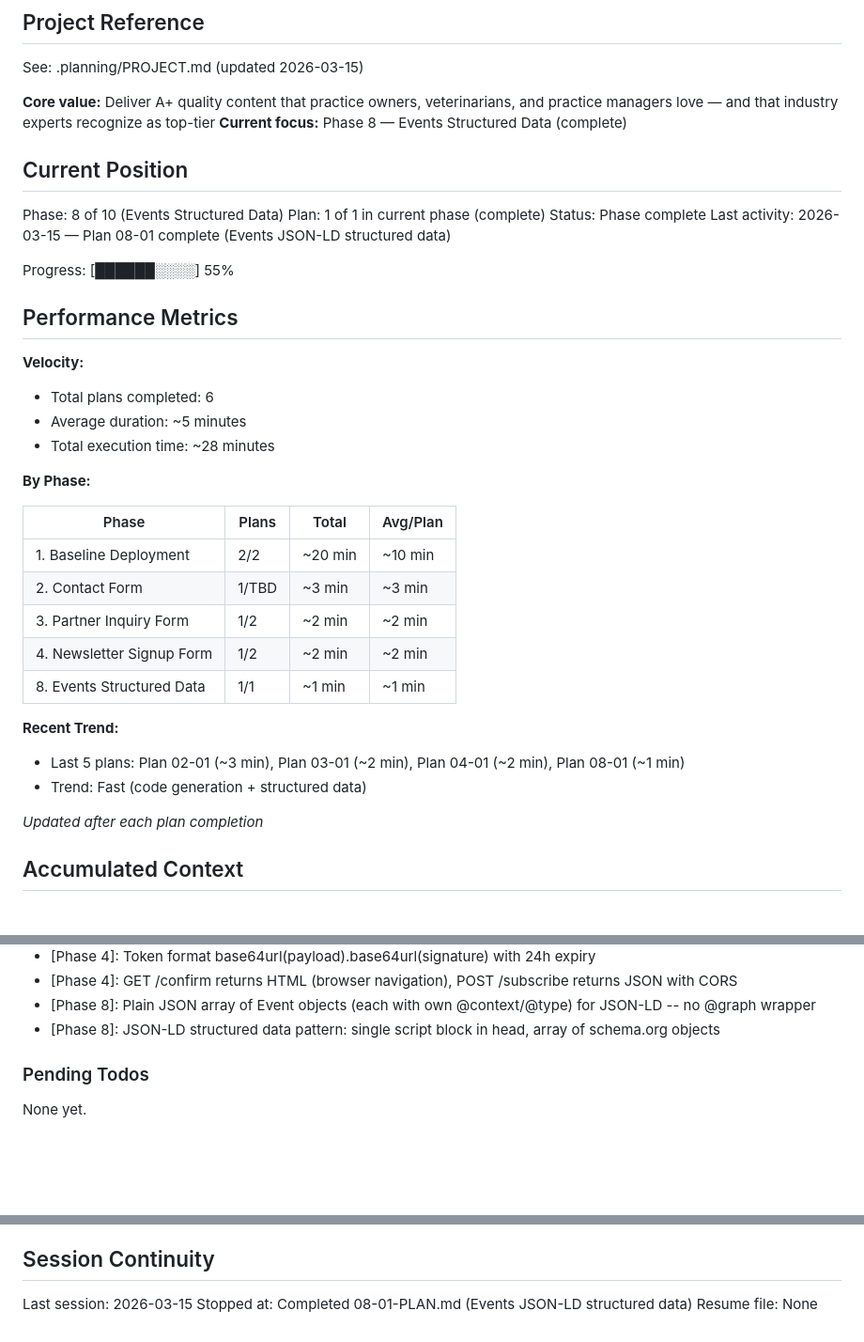
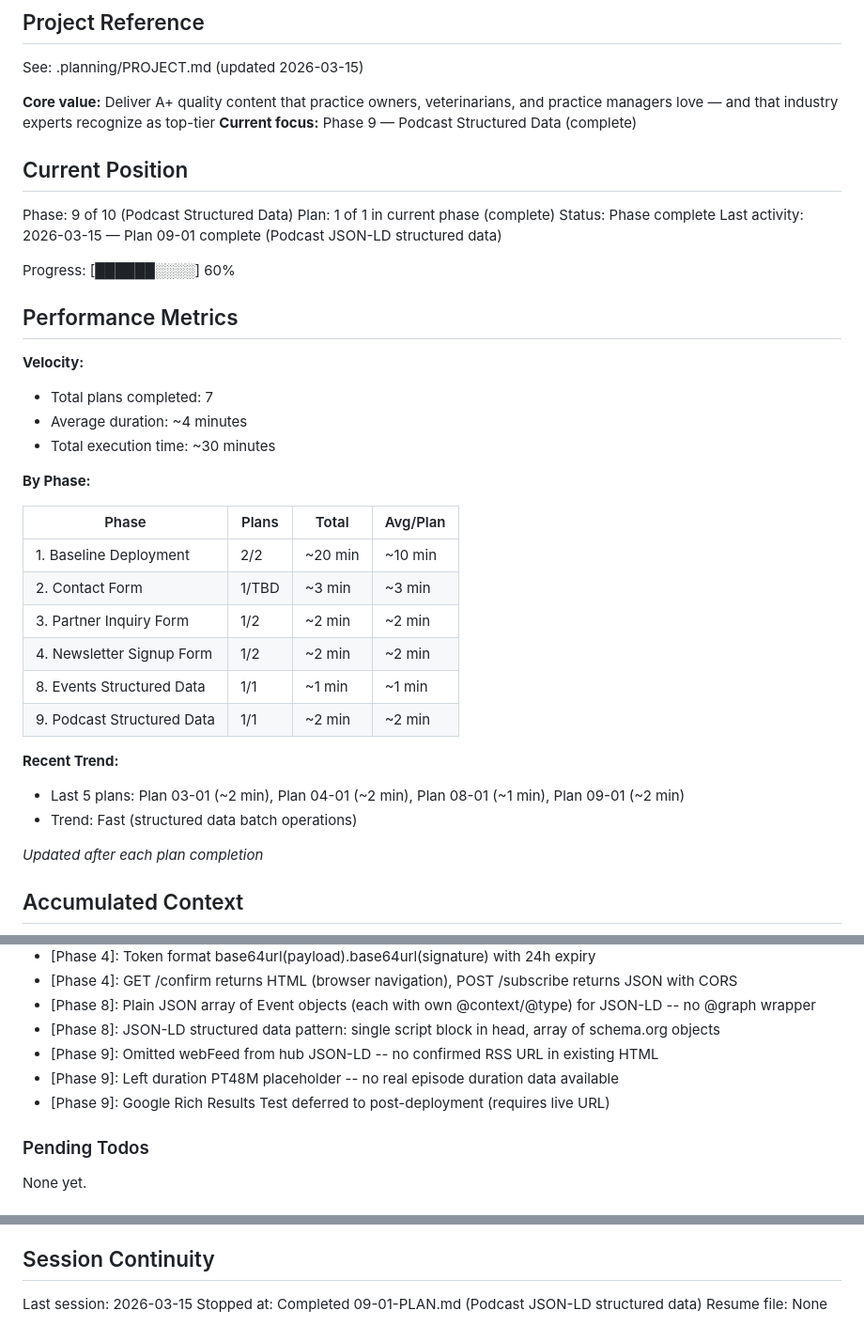
Before and after one commit to narulraj283/vbi-website, a Markdown page: .planning/STATE.md, 3 parts joined by grey strips. Shown at 94% size. Drawn GitHub-style; blank space fills up the shorter version.

Commit message:
docs(09-01): complete podcast structured data plan
- SUMMARY.md documenting 102 files fixed with valid JSON-LD
- STATE.md updated to Phase 9 complete
- ROADMAP.md Phase 9 marked complete
- REQUIREMENTS.md SCHM-02 through SCHM-05 marked complete

Co-Authored-By: Claude Opus 4.6 <noreply@anthropic.com>

```diff
--- a/.planning/STATE.md
+++ b/.planning/STATE.md
@@ -5,23 +5,23 @@
 See: .planning/PROJECT.md (updated 2026-03-15)
 
 **Core value:** Deliver A+ quality content that practice owners, veterinarians, and practice managers love — and that industry experts recognize as top-tier
-**Current focus:** Phase 8 — Events Structured Data (complete)
+**Current focus:** Phase 9 — Podcast Structured Data (complete)
 
 ## Current Position
 
-Phase: 8 of 10 (Events Structured Data)
+Phase: 9 of 10 (Podcast Structured Data)
 Plan: 1 of 1 in current phase (complete)
 Status: Phase complete
-Last activity: 2026-03-15 — Plan 08-01 complete (Events JSON-LD structured data)
+Last activity: 2026-03-15 — Plan 09-01 complete (Podcast JSON-LD structured data)
 
-Progress: [██████░░░░] 55%
+Progress: [██████░░░░] 60%
 
 ## Performance Metrics
 
 **Velocity:**
-- Total plans completed: 6
-- Average duration: ~5 minutes
-- Total execution time: ~28 minutes
+- Total plans completed: 7
+- Average duration: ~4 minutes
+- Total execution time: ~30 minutes
 
 **By Phase:**
 
@@ -32,10 +32,11 @@ Progress: [██████░░░░] 55%
 | 3. Partner Inquiry Form | 1/2 | ~2 min | ~2 min |
 | 4. Newsletter Signup Form | 1/2 | ~2 min | ~2 min |
 | 8. Events Structured Data | 1/1 | ~1 min | ~1 min |
+| 9. Podcast Structured Data | 1/1 | ~2 min | ~2 min |
 
 **Recent Trend:**
-- Last 5 plans: Plan 02-01 (~3 min), Plan 03-01 (~2 min), Plan 04-01 (~2 min), Plan 08-01 (~1 min)
-- Trend: Fast (code generation + structured data)
+- Last 5 plans: Plan 03-01 (~2 min), Plan 04-01 (~2 min), Plan 08-01 (~1 min), Plan 09-01 (~2 min)
+- Trend: Fast (structured data batch operations)
 
 *Updated after each plan completion*
 
@@ -64,6 +65,9 @@ Recent decisions affecting current work:
 - [Phase 4]: GET /confirm returns HTML (browser navigation), POST /subscribe returns JSON with CORS
 - [Phase 8]: Plain JSON array of Event objects (each with own @context/@type) for JSON-LD -- no @graph wrapper
 - [Phase 8]: JSON-LD structured data pattern: single script block in head, array of schema.org objects
+- [Phase 9]: Omitted webFeed from hub JSON-LD -- no confirmed RSS URL in existing HTML
+- [Phase 9]: Left duration PT48M placeholder -- no real episode duration data available
+- [Phase 9]: Google Rich Results Test deferred to post-deployment (requires live URL)
 
 ### Pending Todos
 
@@ -79,5 +83,5 @@ None yet.
 ## Session Continuity
 
 Last session: 2026-03-15
-Stopped at: Completed 08-01-PLAN.md (Events JSON-LD structured data)
+Stopped at: Completed 09-01-PLAN.md (Podcast JSON-LD structured data)
 Resume file: None
```
Also changed, not shown: .planning/REQUIREMENTS.md (+8 -8 lines), 1 other file.
